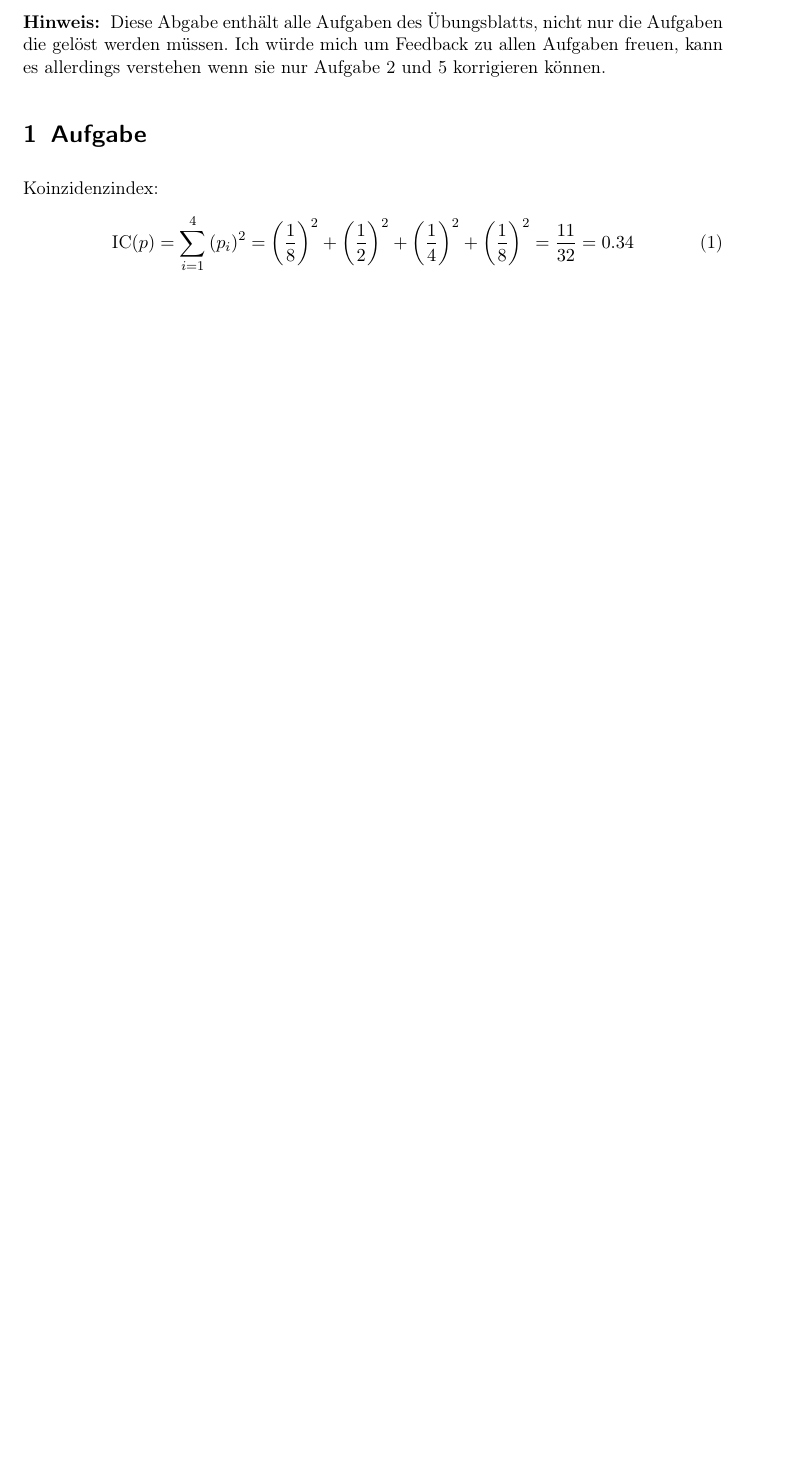
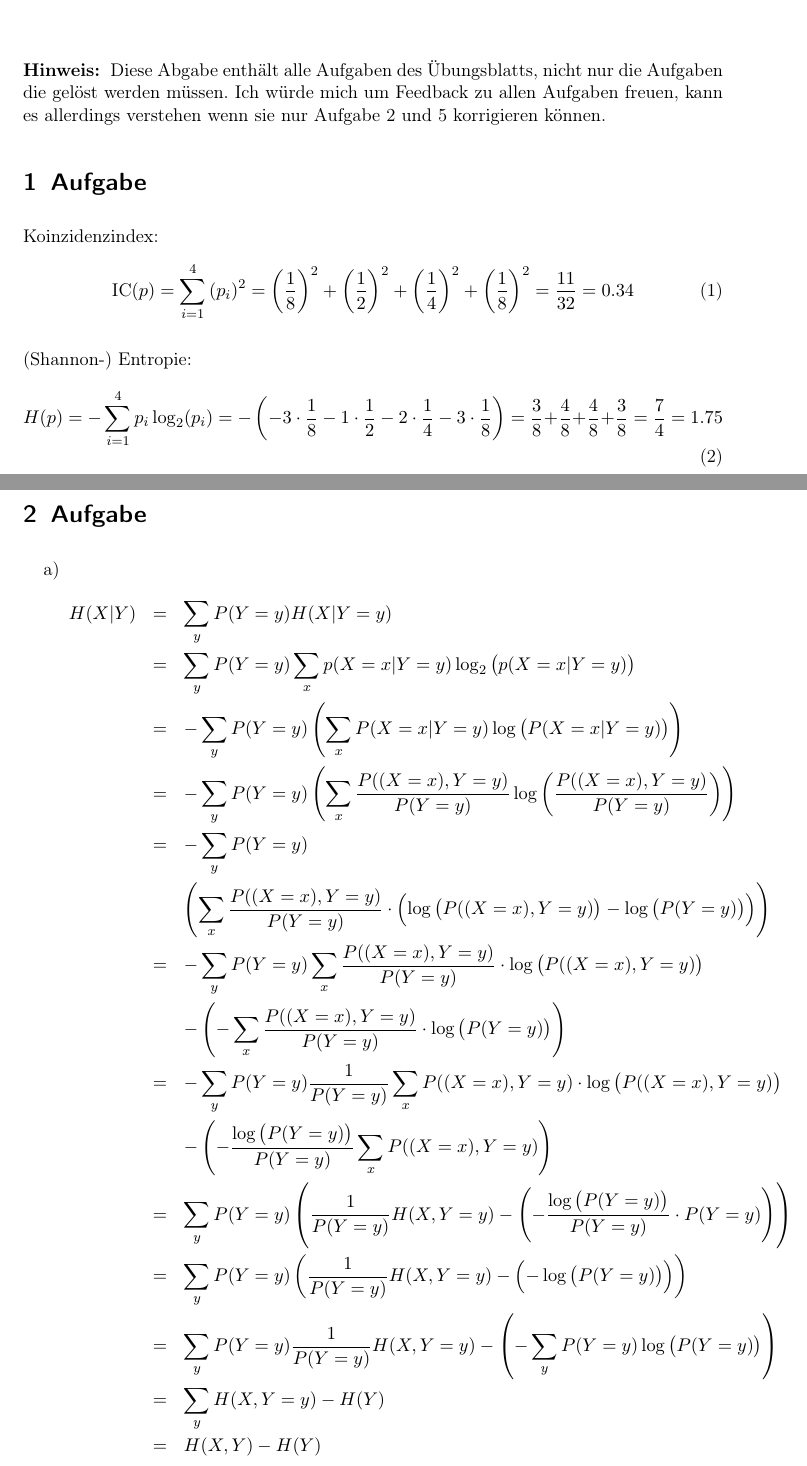
Before and after one commit to aul12/Kryptologie, a LaTeX problem sheet (Uebung02/main.tex): part of the page before the commit and two parts of pages 1 and 2 of 3 after it, the two joined at a grey line, cut so that both start at the same text, the shorter picture padded with empty space. Compiled offline with pdfLaTeX.

Commit message:
Aufgabe 2

```diff
--- a/Uebung02/main.tex
+++ b/Uebung02/main.tex
@@ -89,3 +89,37 @@
             + {\left(\frac{1}{4}\right)}^2 + {\left(\frac{1}{8}\right)}^2 = \frac{11}{32} = 0.34
     \end{equation}
 
+    (Shannon-) Entropie:
+    \begin{equation}
+        H(p) = - \sum_{i=1}^4 p_i \log_2(p_i) = - \left(-3 \cdot \frac{1}{8}
+            - 1 \cdot \frac{1}{2} - 2 \cdot \frac{1}{4} - 3 \cdot \frac{1}{8}\right)
+            = \frac{3}{8} + \frac{4}{8} + \frac{4}{8} + \frac{3}{8}
+            = \frac{7}{4} = 1.75
+    \end{equation}
+
+    \section{Aufgabe}
+    \begin{enumerate}[label=\alph*)]
+        \item
+            \begin{eqnarray*}
+                H(X|Y) &=& \sum_y P(Y=y) H(X|Y=y) \\
+                       &=& \sum_y P(Y=y) \sum_x p(X=x|Y=y) \log_2\left(p(X=x|Y=y)\right) \\
+                       &=& -\sum_y P(Y=y)\left( \sum_{x} P(X=x|Y=y) \log\left(P(X=x|Y=y)\right)\right) \\
+                       &=& -\sum_y P(Y=y) \left(\sum_{x} \frac{P((X=x), Y=y)}{P(Y=y)}
+                                \log\left(\frac{P((X=x), Y=y)}{P(Y=y)}\right) \right)\\
+                       &=& -\sum_y P(Y=y) \\
+                            &&\left(\sum_{x} \frac{P((X=x), Y=y)}{P(Y=y)} \cdot
+                            \left(\log\left(P((X=x), Y=y)\right) -\log\left(P(Y=y)\right)\right)\right)\\
+                       &=& -\sum_y P(Y=y) \sum_{x} \frac{P((X=x), Y=y)}{P(Y=y)} \cdot
+                            \log\left(P((X=x), Y=y)\right) \\
+                            &&- \left(-\sum_{x} \frac{P((X=x), Y=y)}{P(Y=y)}
+                            \cdot \log\left(P(Y=y)\right)\right)\\
+                       &=& -\sum_y P(Y=y) \frac{1}{P(Y=y)} \sum_{x} P((X=x), Y=y) \cdot
+                            \log\left(P((X=x), Y=y)\right) \\
+                            &&- \left(- \frac{\log\left(P(Y=y)\right)}{P(Y=y)}
+                            \sum_{x} P((X=x), Y=y)\right) \\
+                       &=& \sum_y P(Y=y)\left(\frac{1}{P(Y=y)} H(X,Y=y) - \left(- \frac{\log\left(P(Y=y)\right)}{P(Y=y)} \cdot P(Y=y) \right)\right)\\
+                       &=& \sum_y P(Y=y) \left(\frac{1}{P(Y=y)} H(X,Y=y) - \left(- \log\left(P(Y=y)\right) \right)\right)\\
+                       &=& \sum_y P(Y=y) \frac{1}{P(Y=y)} H(X,Y=y) - \left(- \sum_y P(Y=y) \log\left(P(Y=y)\right) \right)\\
+                       &=& \sum_y H(X,Y=y) - H(Y)\\
+                       &=& H(X,Y) - H(Y)\\
+            \end{eqnarray*}
```
Also changed, not shown: Uebung02/main.tex (20 more changed lines).
